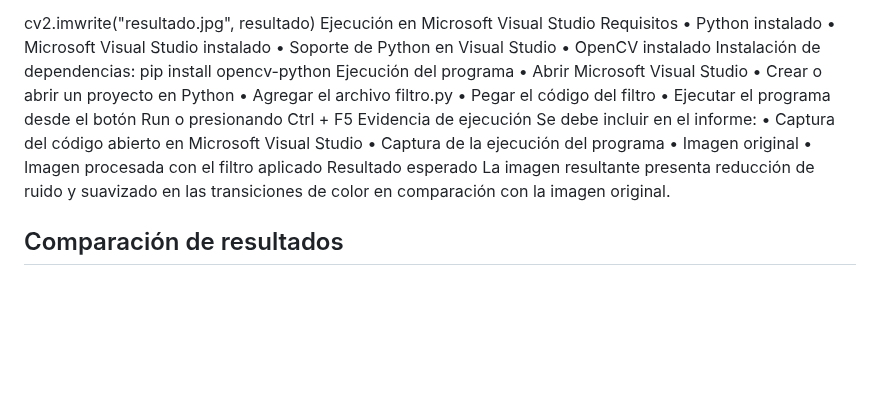
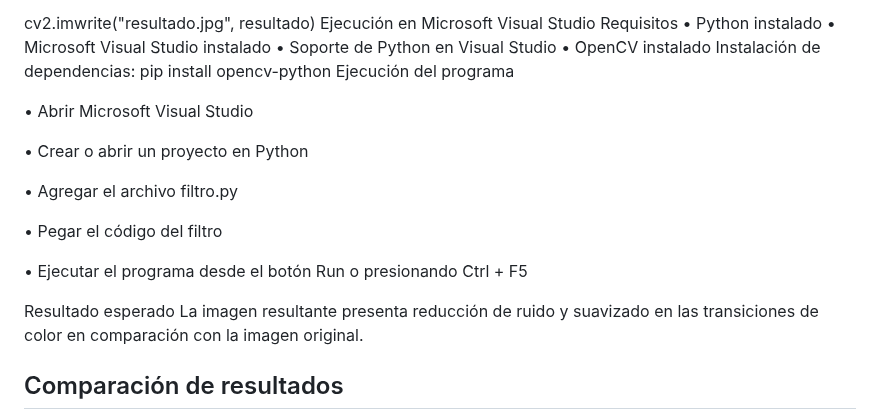
Before and after one commit to jeicy11/multimedia, a Markdown page: README.md, the part around the change. GitHub-like rendering; blank space fills up the shorter version.

```diff
--- a/README.md
+++ b/README.md
@@ -186,17 +186,17 @@ Requisitos
 Instalación de dependencias:
 pip install opencv-python
 Ejecución del programa
+
 •	Abrir Microsoft Visual Studio
+
 •	Crear o abrir un proyecto en Python
+
 •	Agregar el archivo filtro.py
+
 •	Pegar el código del filtro
+
 •	Ejecutar el programa desde el botón Run o presionando Ctrl + F5
-Evidencia de ejecución
-Se debe incluir en el informe:
-•	Captura del código abierto en Microsoft Visual Studio
-•	Captura de la ejecución del programa
-•	Imagen original
-•	Imagen procesada con el filtro aplicado
+
 Resultado esperado
 La imagen resultante presenta reducción de ruido y suavizado en las transiciones de color en comparación con la imagen original.
 
```
